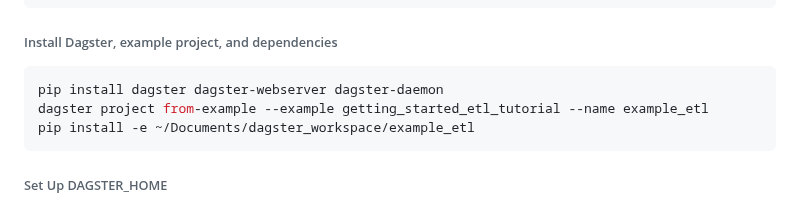
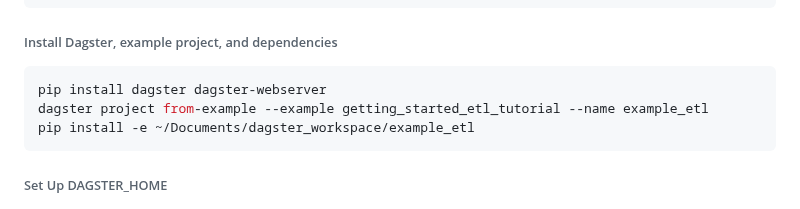
Before and after one commit to protimroy/engineering-log, a Markdown page: pages/dagster.md, the part around the change. GitHub-like rendering.

Commit message:
removed dagster-daemon from pip install

````diff
--- a/pages/dagster.md
+++ b/pages/dagster.md
@@ -48,7 +48,7 @@ mkdir ~/Documents/dagster_workspace
 ###### Install Dagster, example project, and dependencies
 
 ```bash
-pip install dagster dagster-webserver dagster-daemon
+pip install dagster dagster-webserver
 dagster project from-example --example getting_started_etl_tutorial --name example_etl
 pip install -e ~/Documents/dagster_workspace/example_etl
 ```
````
